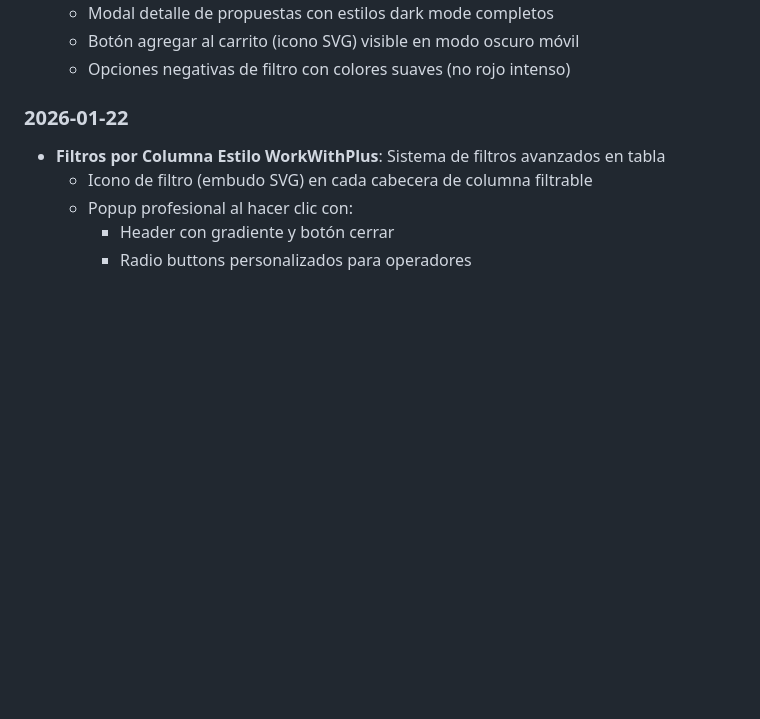
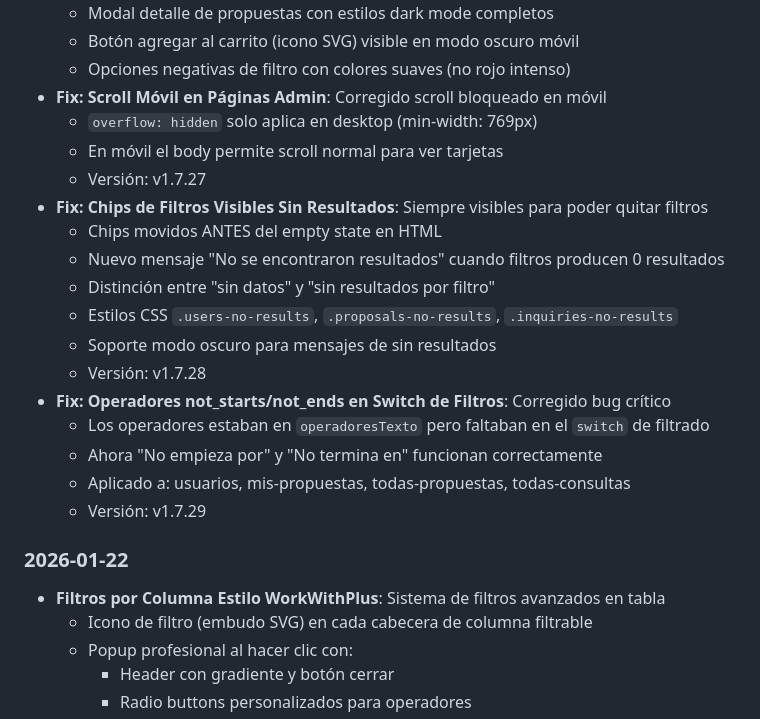
Before and after one commit to JobersCloud/JobStocks, a Markdown page: CLAUDE.md, the part around the change. Drawn GitHub-style; blank space fills up the shorter version.

Commit message:
docs: Actualizar CLAUDE.md con cambios v1.7.27-v1.7.29
- Fix scroll móvil en páginas admin
- Fix chips visibles cuando no hay resultados
- Fix operadores not_starts/not_ends en switch de filtros

🤖 Generated with [Claude Code](https://claude.com/claude-code)

Co-Authored-By: Claude Opus 4.5 <noreply@anthropic.com>

```diff
--- a/CLAUDE.md
+++ b/CLAUDE.md
@@ -795,6 +795,22 @@ cloudflared tunnel --url http://localhost:5000
   - Modal detalle de propuestas con estilos dark mode completos
   - Botón agregar al carrito (icono SVG) visible en modo oscuro móvil
   - Opciones negativas de filtro con colores suaves (no rojo intenso)
+- **Fix: Scroll Móvil en Páginas Admin**: Corregido scroll bloqueado en móvil
+  - `overflow: hidden` solo aplica en desktop (min-width: 769px)
+  - En móvil el body permite scroll normal para ver tarjetas
+  - Versión: v1.7.27
+- **Fix: Chips de Filtros Visibles Sin Resultados**: Siempre visibles para poder quitar filtros
+  - Chips movidos ANTES del empty state en HTML
+  - Nuevo mensaje "No se encontraron resultados" cuando filtros producen 0 resultados
+  - Distinción entre "sin datos" y "sin resultados por filtro"
+  - Estilos CSS `.users-no-results`, `.proposals-no-results`, `.inquiries-no-results`
+  - Soporte modo oscuro para mensajes de sin resultados
+  - Versión: v1.7.28
+- **Fix: Operadores not_starts/not_ends en Switch de Filtros**: Corregido bug crítico
+  - Los operadores estaban en `operadoresTexto` pero faltaban en el `switch` de filtrado
+  - Ahora "No empieza por" y "No termina en" funcionan correctamente
+  - Aplicado a: usuarios, mis-propuestas, todas-propuestas, todas-consultas
+  - Versión: v1.7.29
 
 ### 2026-01-22
 - **Filtros por Columna Estilo WorkWithPlus**: Sistema de filtros avanzados en tabla
```
